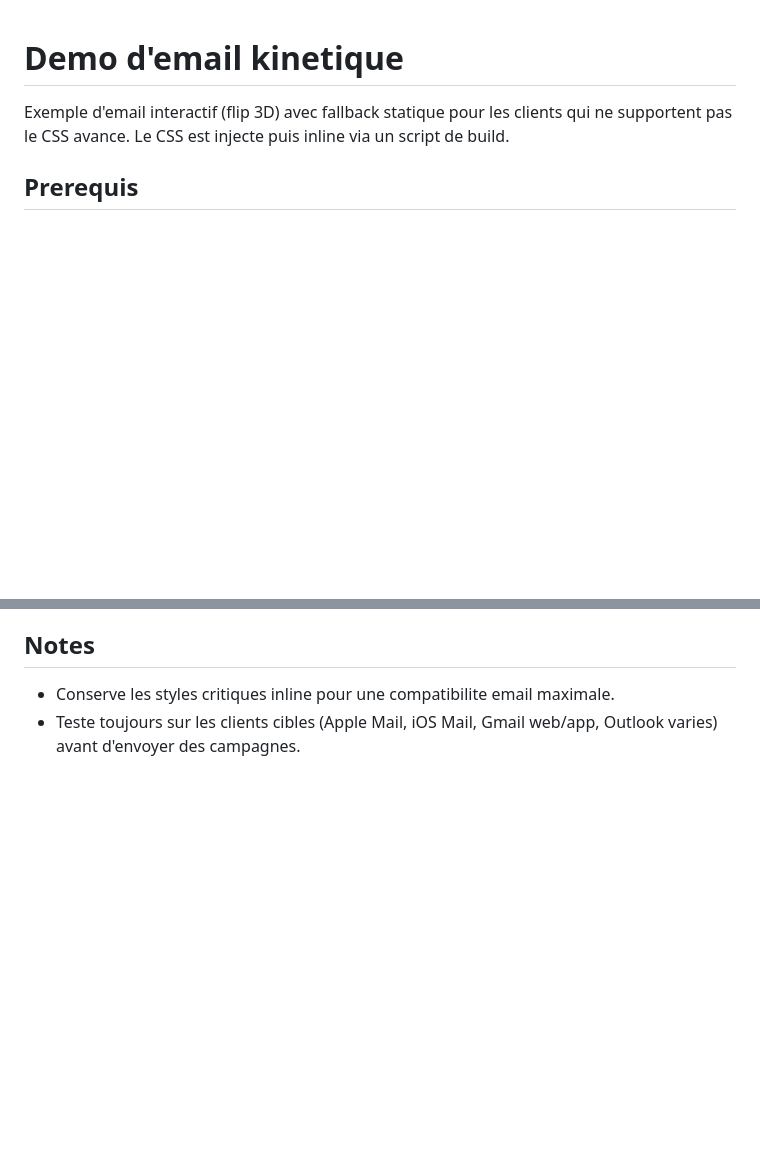
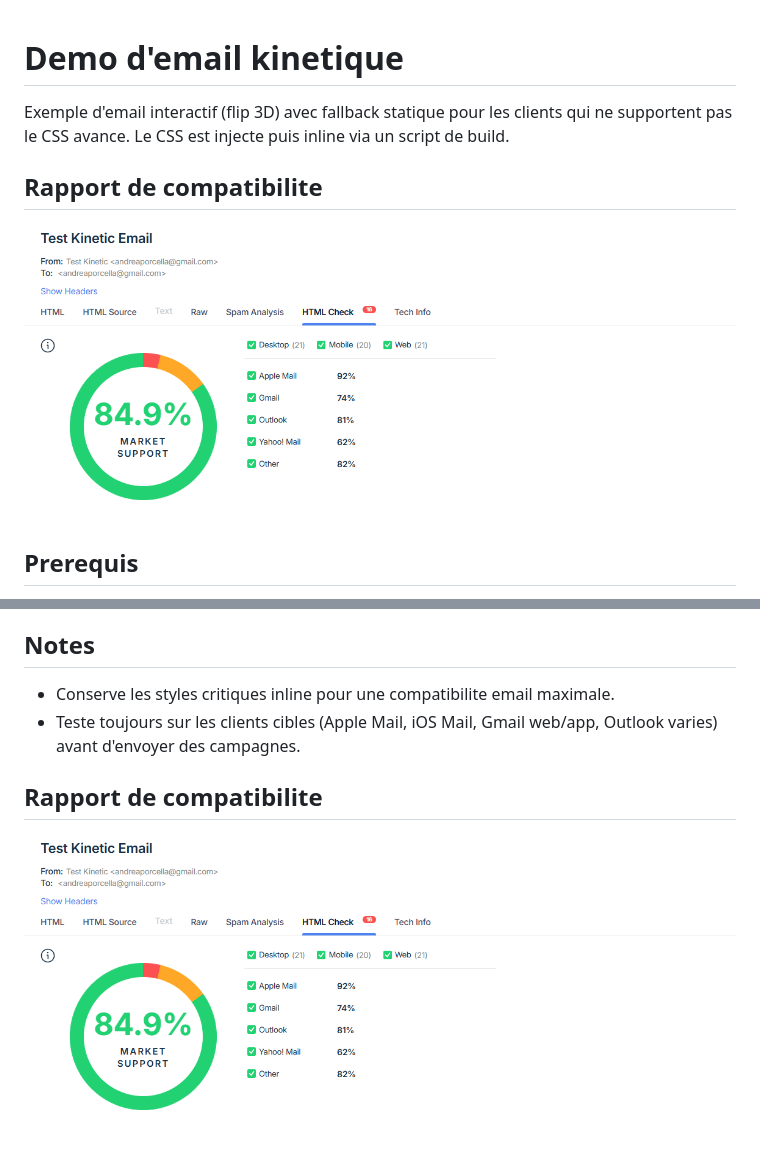
Before and after one commit to and75/emailing-kinetic, a Markdown page: README.md, 2 parts joined by grey strips. Rendered like a GitHub page; pictures changed too: images/report-compatibilite.png (added); blank space fills up the shorter version.

```diff
--- a/README.md
+++ b/README.md
@@ -1,6 +1,9 @@
 # Demo d'email kinetique
 
 Exemple d'email interactif (flip 3D) avec fallback statique pour les clients qui ne supportent pas le CSS avance. Le CSS est injecte puis inline via un script de build.
+
+## Rapport de compatibilite
+![Rapport de compatibilite](images/report-compatibilite.png)
 
 ## Prerequis
 - Node.js 16+ (recommande) et npm
@@ -46,3 +49,6 @@ Configure host/port/user/pass selon ton fournisseur (exemple Mailtrap inclus dan
 ## Notes
 - Conserve les styles critiques inline pour une compatibilite email maximale.
 - Teste toujours sur les clients cibles (Apple Mail, iOS Mail, Gmail web/app, Outlook varies) avant d'envoyer des campagnes.
+
+## Rapport de compatibilite
+![Rapport de compatibilite](images/report-compatibilite.png)
```
Also changed, not shown: images/preview-animation.png (added), images/preview-fallback.png (added).
